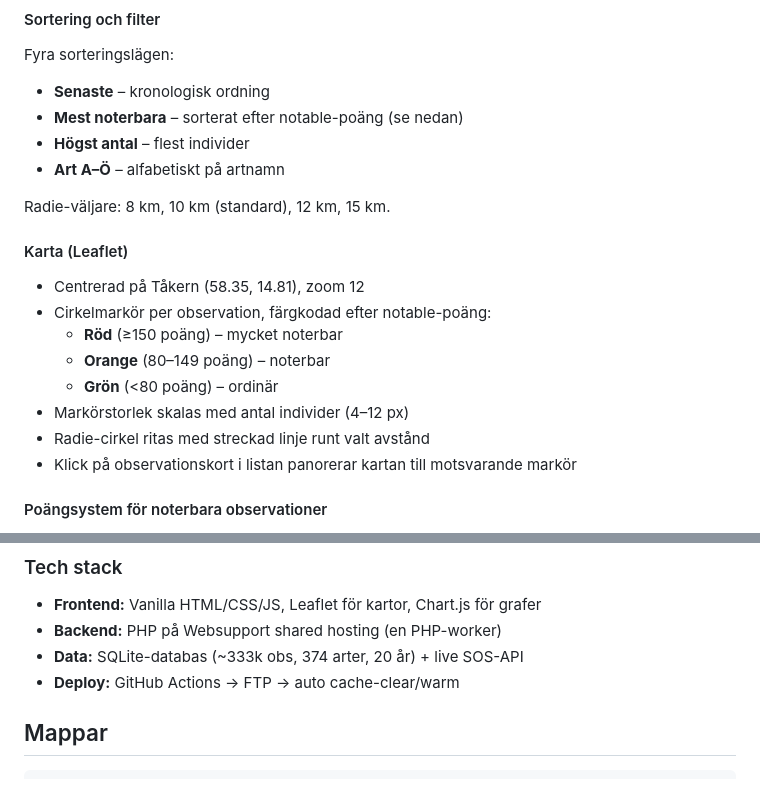
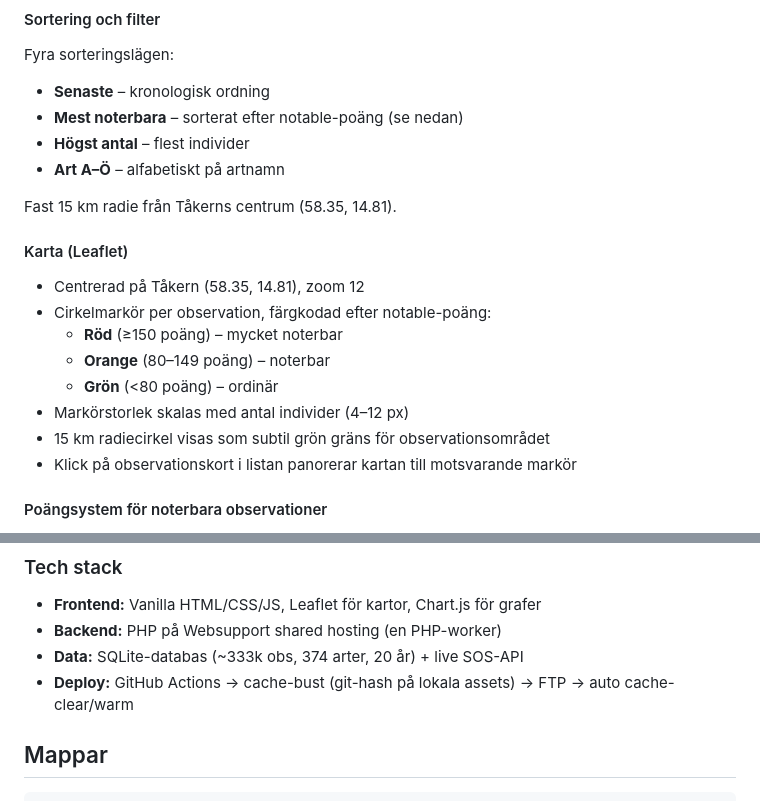
Before and after one commit to pierreandersson/takern, a Markdown page: README.md, 2 parts joined by grey strips. Rendered like a GitHub page.

Commit message:
Uppdatera dokumentation med 15 km-radie och cache-busting
Co-Authored-By: Claude Opus 4.6 <noreply@anthropic.com>

```diff
--- a/README.md
+++ b/README.md
@@ -27,7 +27,7 @@ Fyra sorteringslägen:
 - **Högst antal** – flest individer
 - **Art A–Ö** – alfabetiskt på artnamn
 
-Radie-väljare: 8 km, 10 km (standard), 12 km, 15 km.
+Fast 15 km radie från Tåkerns centrum (58.35, 14.81).
 
 #### Karta (Leaflet)
 
@@ -37,7 +37,7 @@ Radie-väljare: 8 km, 10 km (standard), 12 km, 15 km.
   - **Orange** (80–149 poäng) – noterbar
   - **Grön** (<80 poäng) – ordinär
 - Markörstorlek skalas med antal individer (4–12 px)
-- Radie-cirkel ritas med streckad linje runt valt avstånd
+- 15 km radiecirkel visas som subtil grön gräns för observationsområdet
 - Klick på observationskort i listan panorerar kartan till motsvarande markör
 
 #### Poängsystem för noterbara observationer
@@ -327,7 +327,7 @@ All data kommer via SLU Artdatabankens SOS-API som aggregerar flera källor:
 - **Frontend:** Vanilla HTML/CSS/JS, Leaflet för kartor, Chart.js för grafer
 - **Backend:** PHP på Websupport shared hosting (en PHP-worker)
 - **Data:** SQLite-databas (~333k obs, 374 arter, 20 år) + live SOS-API
-- **Deploy:** GitHub Actions → FTP → auto cache-clear/warm
+- **Deploy:** GitHub Actions → cache-bust (git-hash på lokala assets) → FTP → auto cache-clear/warm
 
 ## Mappar
 
```
Also changed, not shown: CLAUDE.md (+5 -4 lines).
